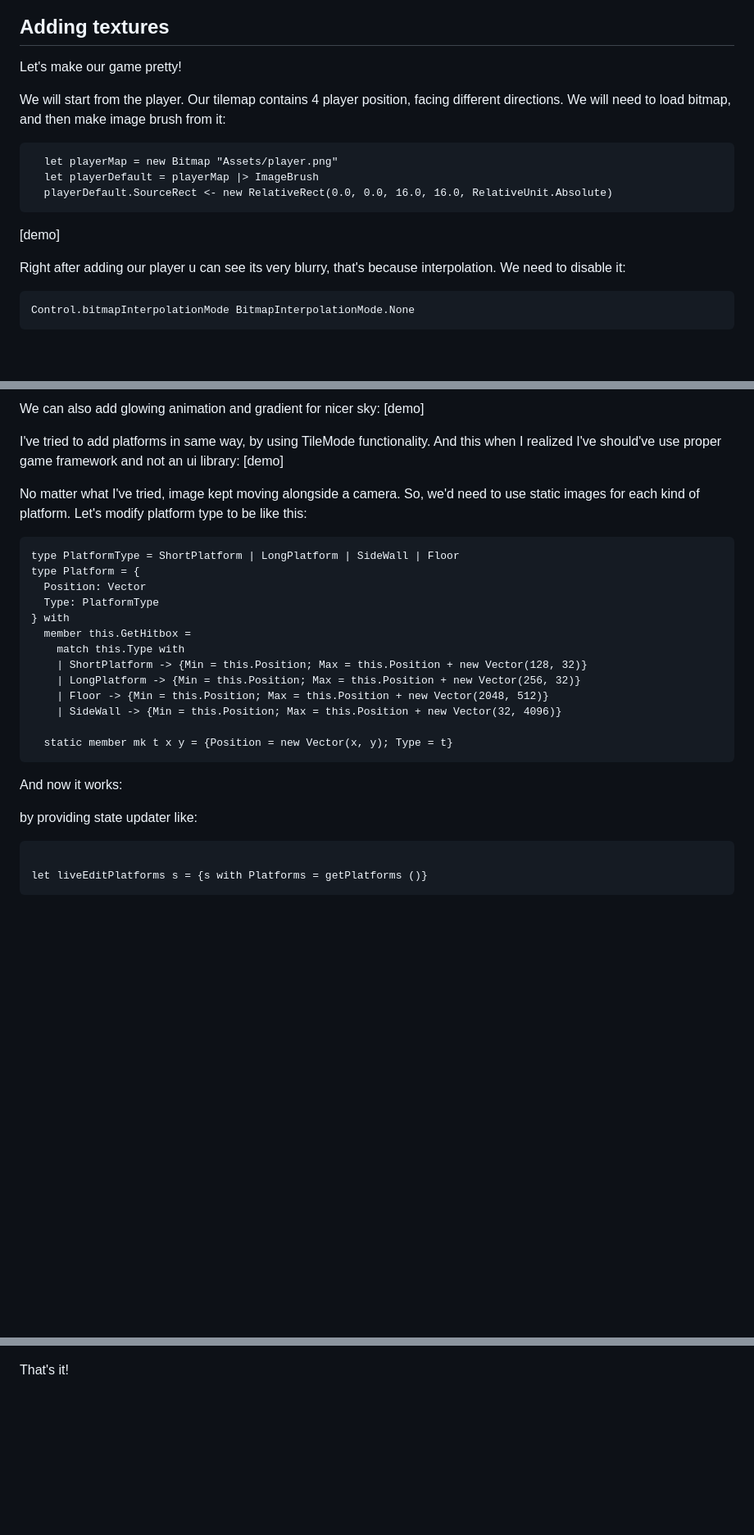
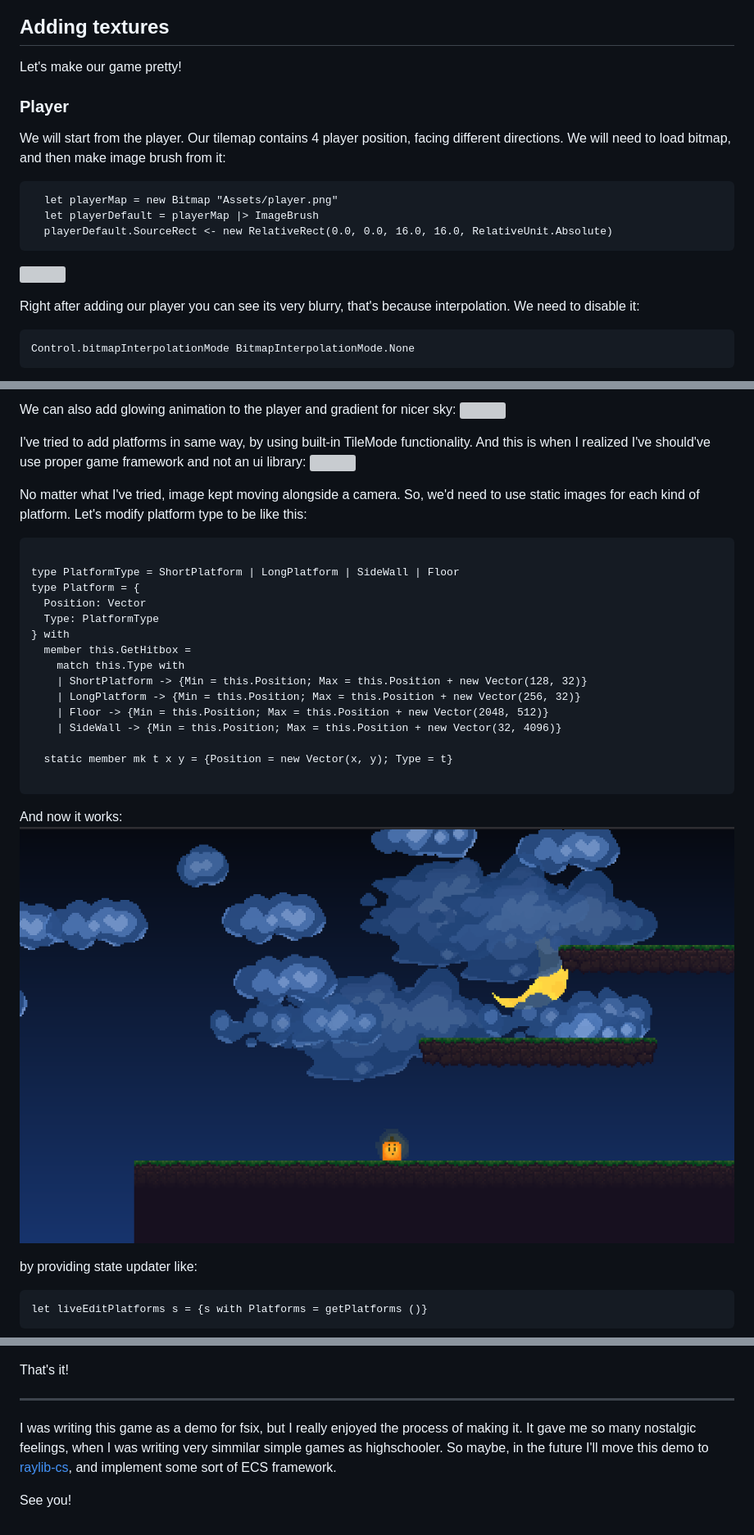
Before and after one commit to soweli-p/repl-driven-development, a Markdown page: index.md, 3 parts joined by grey strips. Shown: that part at 82% size. Rendered like a GitHub page; pictures changed too: videos/textWork.png (added); blank space fills up the shorter version; grey boxes are pictures that could not be loaded.

````diff
--- a/index.md
+++ b/index.md
@@ -555,6 +584,8 @@ let getOffset (resolution: Vector) (p: Player) =
 ## Adding textures
 
 Let's make our game pretty!
+
+### Player
 
 We will start from the player. Our tilemap contains 4 player position, facing different directions. We will need to load bitmap, and then make image brush from it:
 ```fsharp
@@ -565,8 +597,6 @@ We will start from the player. Our tilemap contains 4 player position, facing di
 
 
-[demo]
-
-Right after adding our player u can see its very blurry, that's because interpolation. We need to disable it:
+Right after adding our player you can see its very blurry, that's because interpolation. We need to disable it:
 ```fsharp
 Control.bitmapInterpolationMode BitmapInterpolationMode.None
 ```
@@ -728,14 +767,15 @@ So now it looks like this:
 
-We can also add glowing animation and gradient for nicer sky:
-[demo]
+We can also add glowing animation to the player and gradient for nicer sky:
+![](videos/gradient.webm)
 
-I've tried to add platforms in same way, by using TileMode functionality. And this when I realized I've should've use proper game framework and not an ui library:
-[demo]
+I've tried to add platforms in same way, by using built-in TileMode functionality. And this is when I realized I've should've use proper game framework and not an ui library:
+![](videos/brokenText.webm)
 
 
 No matter what I've tried, image kept moving alongside a camera. So, we'd need to use static images for each kind of platform. Let's modify platform type to be like this:
 
 ```fsharp
+
 type PlatformType = ShortPlatform | LongPlatform | SideWall | Floor
 type Platform = {
   Position: Vector
@@ -749,13 +789,14 @@ type Platform = {
     | SideWall -> {Min = this.Position; Max = this.Position + new Vector(32, 4096)}
 
   static member mk t x y = {Position = new Vector(x, y); Type = t}
+
 ```
 
 And now it works:
+![](videos/textWork.png)
 
 by providing state updater like:
 ```fsharp
-
 let liveEditPlatforms s = {s with Platforms = getPlatforms ()}
 ```
 
@@ -765,3 +806,9 @@ we can in live edit create our level:
 
 
 That's it!
+
+---
+
+I was writing this game as a demo for fsix, but I really enjoyed the process of making it. It gave me so many nostalgic feelings, when I was writing very simmilar simple games as highschooler. So maybe, in the future I'll move this demo to [raylib-cs](https://www.raylib.com/), and implement some sort of ECS framework.
+
+See you!
````
Also changed, not shown: other parts of index.md (+72 -33 lines), videos/sandclock.png (added), 17 other files.
